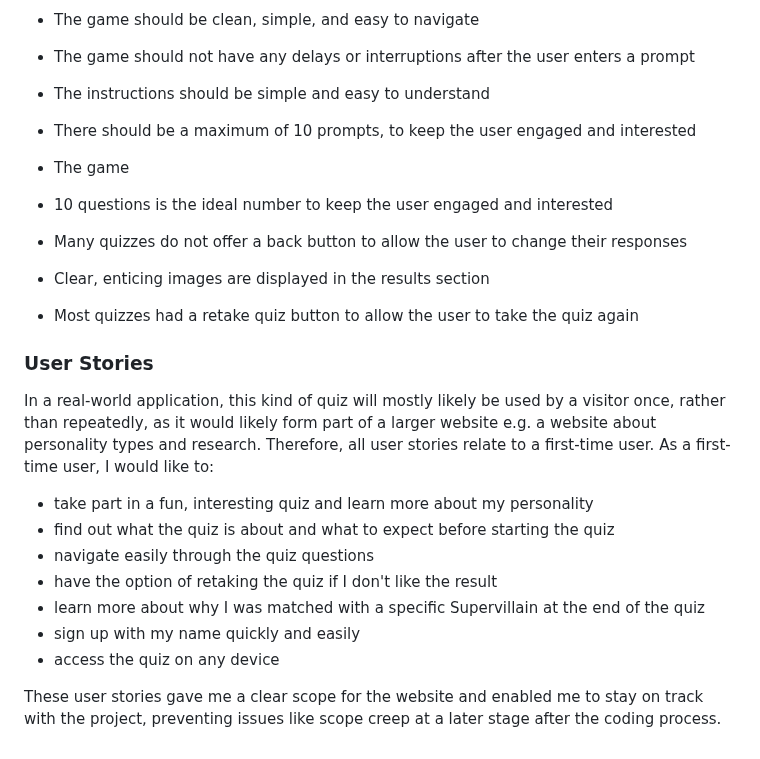
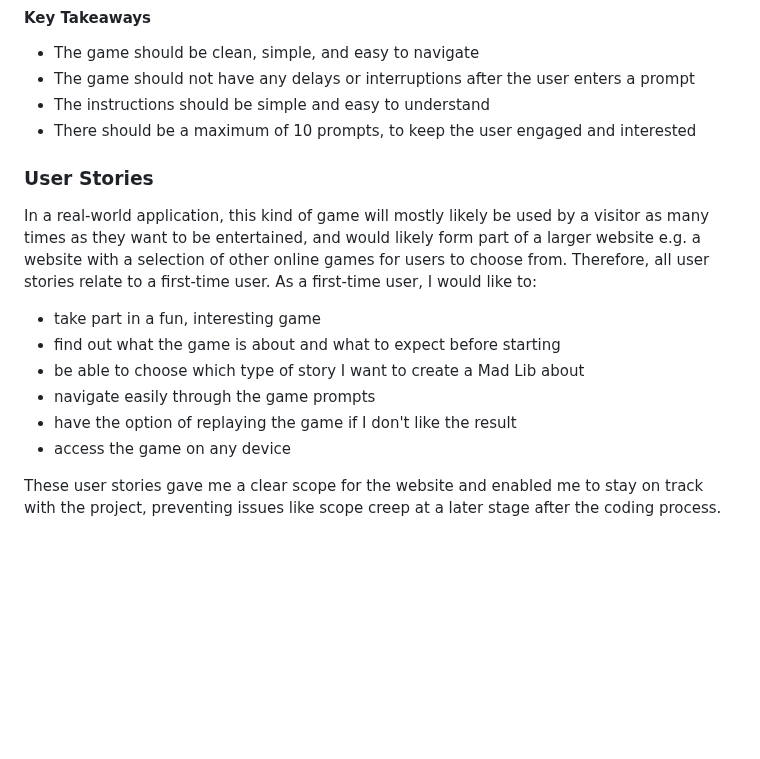
Before and after one commit to pecheylauren02/MP3_MadLibs_LSP, a Markdown page: README.md, the part around the change. Drawn GitHub-style; blank space fills up the shorter version.

Commit message:
docs: Update user stories on README.md file

```diff
--- a/README.md
+++ b/README.md
@@ -108,23 +108,16 @@ Before designing the game, I reviewed other Mad Libs games, as well as researche
 - The game should not have any delays or interruptions after the user enters a prompt
 - The instructions should be simple and easy to understand
 - There should be a maximum of 10 prompts, to keep the user engaged and interested
-- The game
-
-- 10 questions is the ideal number to keep the user engaged and interested
-- Many quizzes do not offer a back button to allow the user to change their responses
-- Clear, enticing images are displayed in the results section
-- Most quizzes had a retake quiz button to allow the user to take the quiz again
 
 ### User Stories
 
-In a real-world application, this kind of quiz will mostly likely be used by a visitor once, rather than repeatedly, as it would likely form part of a larger website e.g. a website about personality types and research. Therefore, all user stories relate to a first-time user. As a first-time user, I would like to:
+In a real-world application, this kind of game will mostly likely be used by a visitor as many times as they want to be entertained, and  would likely form part of a larger website e.g. a website with a selection of other online games for users to choose from. Therefore, all user stories relate to a first-time user. As a first-time user, I would like to:
 
-- take part in a fun, interesting quiz and learn more about my personality
-- find out what the quiz is about and what to expect before starting the quiz
-- navigate easily through the quiz questions
-- have the option of retaking the quiz if I don't like the result
-- learn more about why I was matched with a specific Supervillain at the end of the quiz
-- sign up with my name quickly and easily
-- access the quiz on any device
+- take part in a fun, interesting game
+- find out what the game is about and what to expect before starting
+- be able to choose which type of story I want to create a Mad Lib about
+- navigate easily through the game prompts
+- have the option of replaying the game if I don't like the result
+- access the game on any device
 
 These user stories gave me a clear scope for the website and enabled me to stay on track with the project, preventing issues like scope creep at a later stage after the coding process.
```
